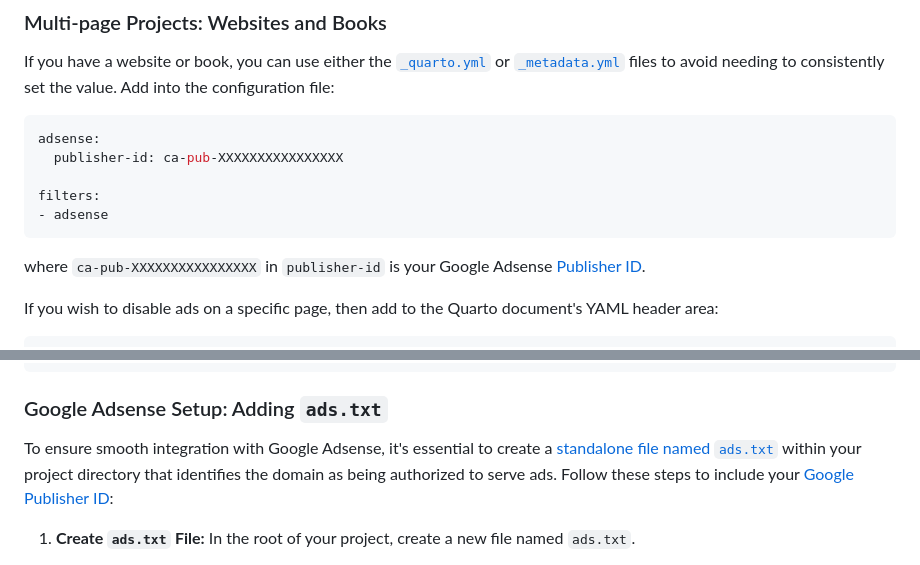
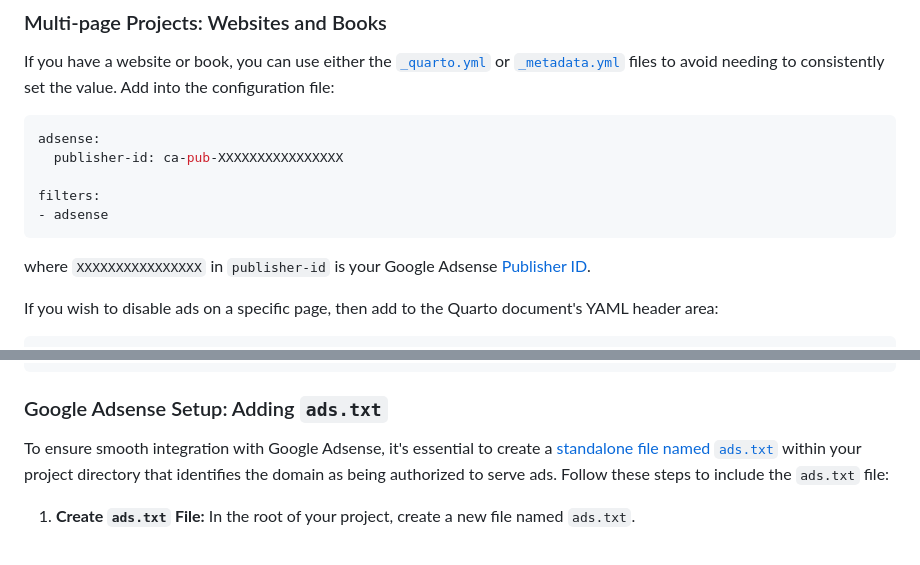
Before and after one commit to coatless-quarto/adsense, a Markdown page: README.md, 2 parts joined by grey strips. Drawn GitHub-style.

Commit message:
Minor tweak

````diff
--- a/README.md
+++ b/README.md
@@ -41,7 +41,7 @@ filters:
 - adsense
 ```
 
-where `ca-pub-XXXXXXXXXXXXXXXX` in `publisher-id` is your Google Adsense [Publisher ID](https://support.google.com/adsense/answer/105516?hl=en).
+where `XXXXXXXXXXXXXXXX` in `publisher-id` is your Google Adsense [Publisher ID](https://support.google.com/adsense/answer/105516?hl=en).
 
 If you wish to disable ads on a specific page, then add to the Quarto document's YAML header area:
 
@@ -69,7 +69,7 @@ filters:
 
 ### Google Adsense Setup: Adding `ads.txt`
 
-To ensure smooth integration with Google Adsense, it's essential to create a [standalone file named `ads.txt`](https://support.google.com/adsense/answer/12171612) within your project directory that identifies the domain as being authorized to serve ads. Follow these steps to include your [Google Publisher ID](https://support.google.com/adsense/answer/105516?hl=en):
+To ensure smooth integration with Google Adsense, it's essential to create a [standalone file named `ads.txt`](https://support.google.com/adsense/answer/12171612) within your project directory that identifies the domain as being authorized to serve ads. Follow these steps to include the `ads.txt` file:
 
 1. **Create `ads.txt` File:**
    In the root of your project, create a new file named `ads.txt`.
````
Also changed, not shown: other parts of README.md (+1 -1 lines).
